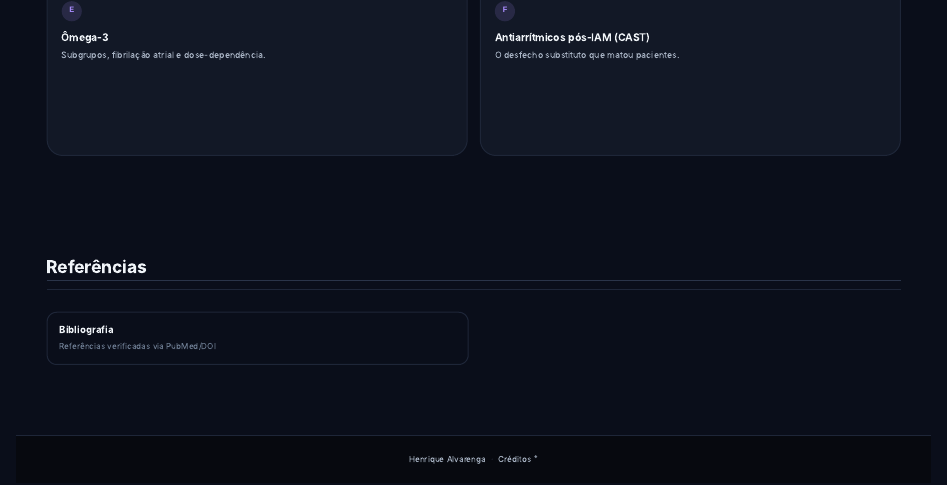
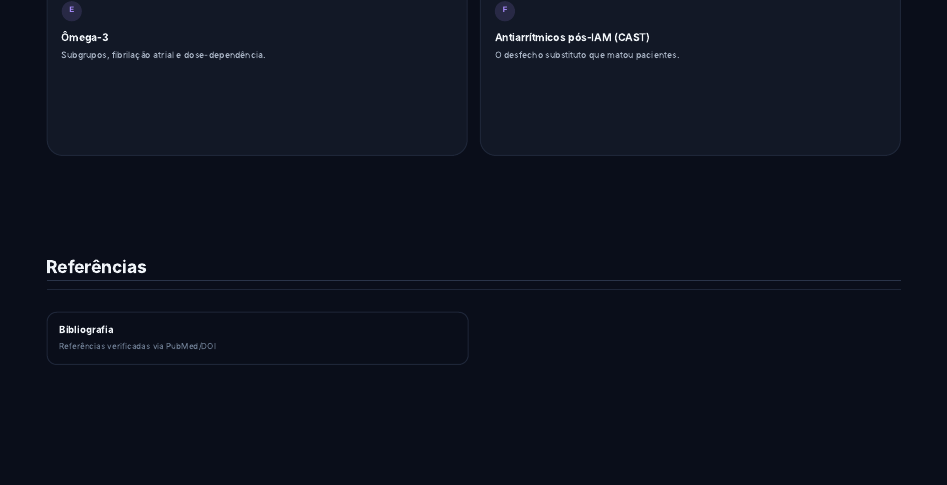
Before and after one commit to henriquealvarenga/causalidade, a Quarto document (index.qmd): the page in a window 1100 px wide, from 1440 px down. Rendered offline with R 4.5, knitr and Pandoc in place of Quarto, with nearby package versions.

Commit message:
SEO: site-url, autoria estruturada, canonical e rodapé único
Faltava o site-url — e sem ele o Quarto não gerava sitemap nem
robots.txt, e o canonical não tinha como ser montado.

- site-url (sem barra final, que dispararia o defeito de barra dupla):
  passa a gerar sitemap com 15 endereços e robots.txt próprio
- canonical-url: true — 15 de 15 páginas
- _includes/autor.html com JSON-LD: nó Person usando o MESMO @id do site
  principal e nó Book apontando para ele como autor, com o ISBN
- page-footer com nome, CRM-MG 31.778, RQE 8381 e link para o site
- remove o rodapé feito à mão na capa (index.qmd), que passaria a
  aparecer empilhado com o do Quarto. O link para os créditos que ele
  continha já existe no menu, em "Sobre"

Co-Authored-By: Claude Opus 5 (1M context) <noreply@anthropic.com>

````diff
--- a/_quarto.yml
+++ b/_quarto.yml
@@ -14,6 +14,14 @@
 website:
   title: "Da Correlação à Causalidade"
   description: "Material didático de causalidade em epidemiologia — pós-graduação e residência."
+  # Sem site-url o Quarto não gera sitemap nem robots.txt, e o canonical não
+  # tem como ser montado. Sem barra final: a barra dispara um defeito conhecido
+  # do Quarto que produz barra dupla no canonical.
+  site-url: "https://henriquealvarenga.com/causalidade"
+  page-footer:
+    center: |
+      Dr. Henrique Alvarenga da Silva · Médico Psiquiatra · CRM-MG 31.778 · RQE 8381<br>
+      [henriquealvarenga.com](https://henriquealvarenga.com)
 
   navbar:
     background: "#0a0e1a"
@@ -63,6 +71,10 @@
   html:
     theme: cosmo
     css: styles.css
+    canonical-url: true
+    include-in-header:
+      - file: _includes/autor.html
+      - file: _includes/rodape.html
     toc: true
     toc-location: right
     code-fold: true
--- a/index.qmd
+++ b/index.qmd
@@ -169,13 +169,5 @@
     </div>
   </section>
 
-  <footer class="landing-footer">
-    <div class="landing-footer-inner">
-      <a href="https://www.henriquealvarenga.com" target="_blank" rel="noopener">Henrique Alvarenga</a>
-      <span class="footer-sep">·</span>
-      <a href="about.html">Créditos <sup>®</sup></a>
-    </div>
-  </footer>
-
 </div>
 ```
````
Also changed, not shown: _includes/autor.html (added), _includes/rodape.html (added).
